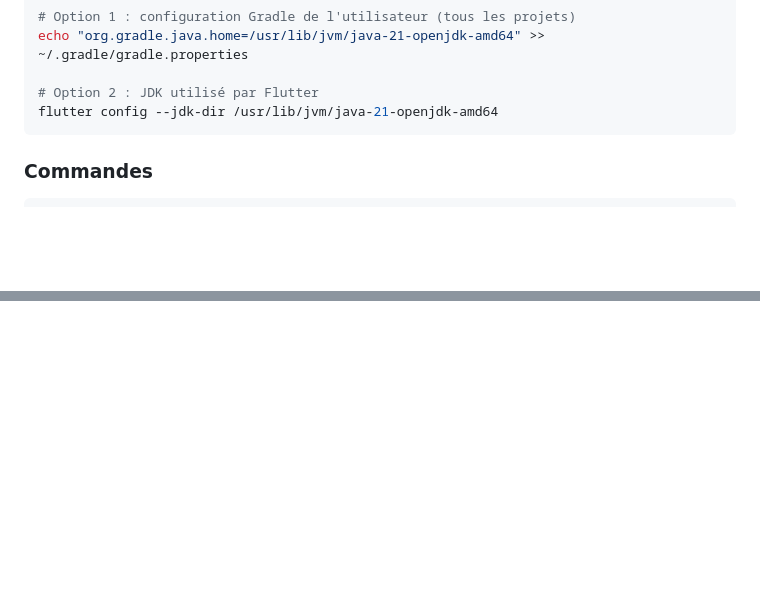
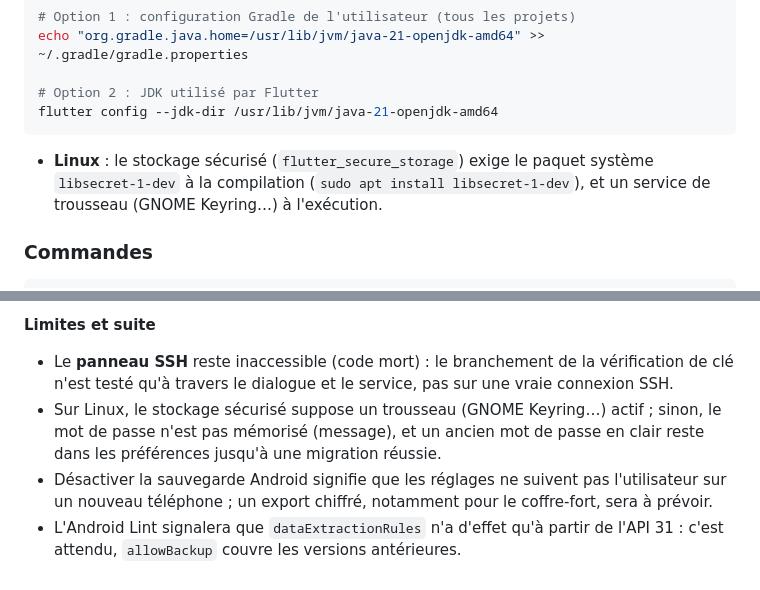
Before and after one commit to ClemtoClem/omni_explorer, a Markdown page: README.md, 2 parts joined by grey strips. GitHub-like rendering; blank space fills up the shorter version.

Commit message:
docs: document task P0.7 (secrets, backup, SSH host key)
Also documents the libsecret-1-dev requirement for Linux builds.

````diff
--- a/README.md
+++ b/README.md
@@ -139,6 +139,11 @@ echo "org.gradle.java.home=/usr/lib/jvm/java-21-openjdk-amd64" >> ~/.gradle/grad
 # Option 2 : JDK utilisé par Flutter
 flutter config --jdk-dir /usr/lib/jvm/java-21-openjdk-amd64
 ```
+
+- **Linux** : le stockage sécurisé (`flutter_secure_storage`) exige le paquet
+  système `libsecret-1-dev` à la compilation (`sudo apt install
+  libsecret-1-dev`), et un service de trousseau (GNOME Keyring…) à
+  l'exécution.
 
 ### Commandes
 
@@ -743,0 +823,14 @@ Branche : `p0/open-size-limits`
+**Limites et suite**
+- Le **panneau SSH** reste inaccessible (code mort) : le branchement de la
+  vérification de clé n'est testé qu'à travers le dialogue et le service, pas
+  sur une vraie connexion SSH.
+- Sur Linux, le stockage sécurisé suppose un trousseau (GNOME Keyring…)
+  actif ; sinon, le mot de passe n'est pas mémorisé (message), et un ancien
+  mot de passe en clair reste dans les préférences jusqu'à une migration
+  réussie.
+- Désactiver la sauvegarde Android signifie que les réglages ne suivent pas
+  l'utilisateur sur un nouveau téléphone ; un export chiffré, notamment pour
+  le coffre-fort, sera à prévoir.
+- L'Android Lint signalera que `dataExtractionRules` n'a d'effet qu'à partir
+  de l'API 31 : c'est attendu, `allowBackup` couvre les versions
+  antérieures.
````
Also changed, not shown: other parts of README.md (+74 -0 lines).
